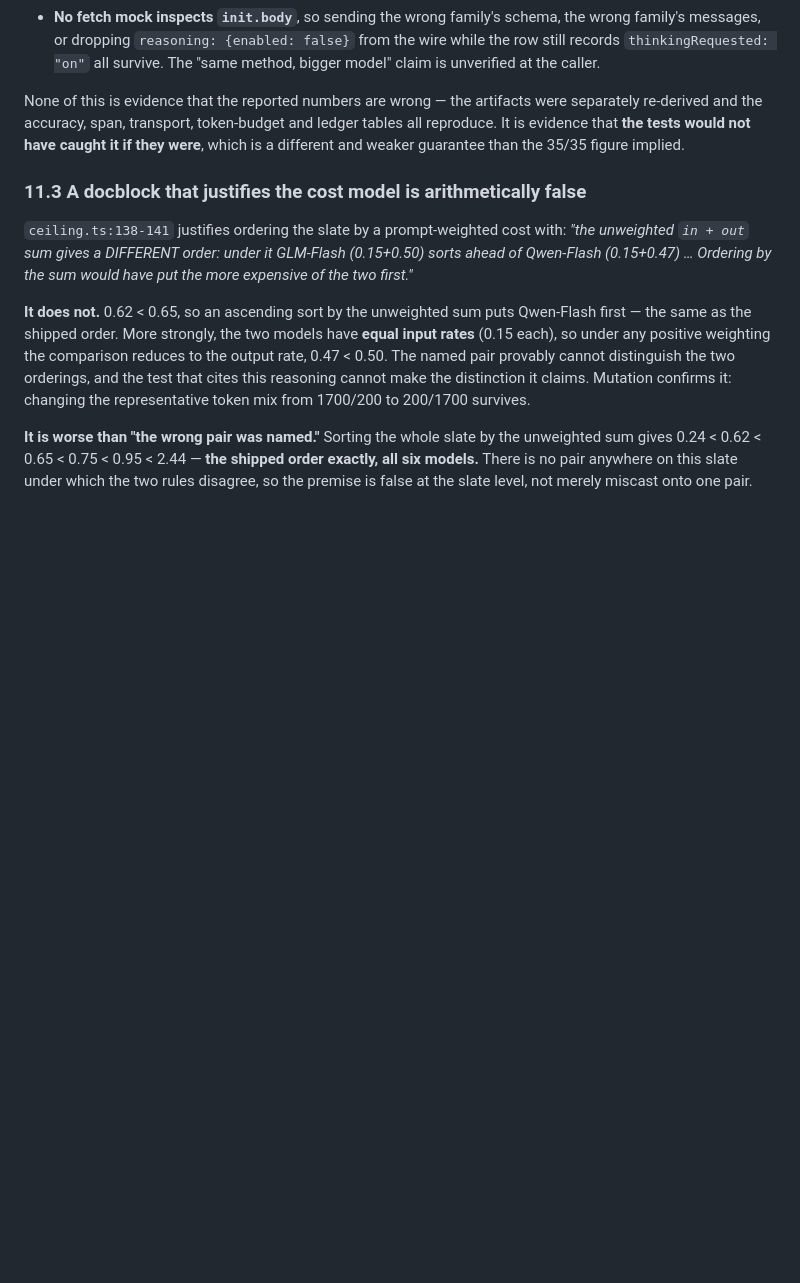
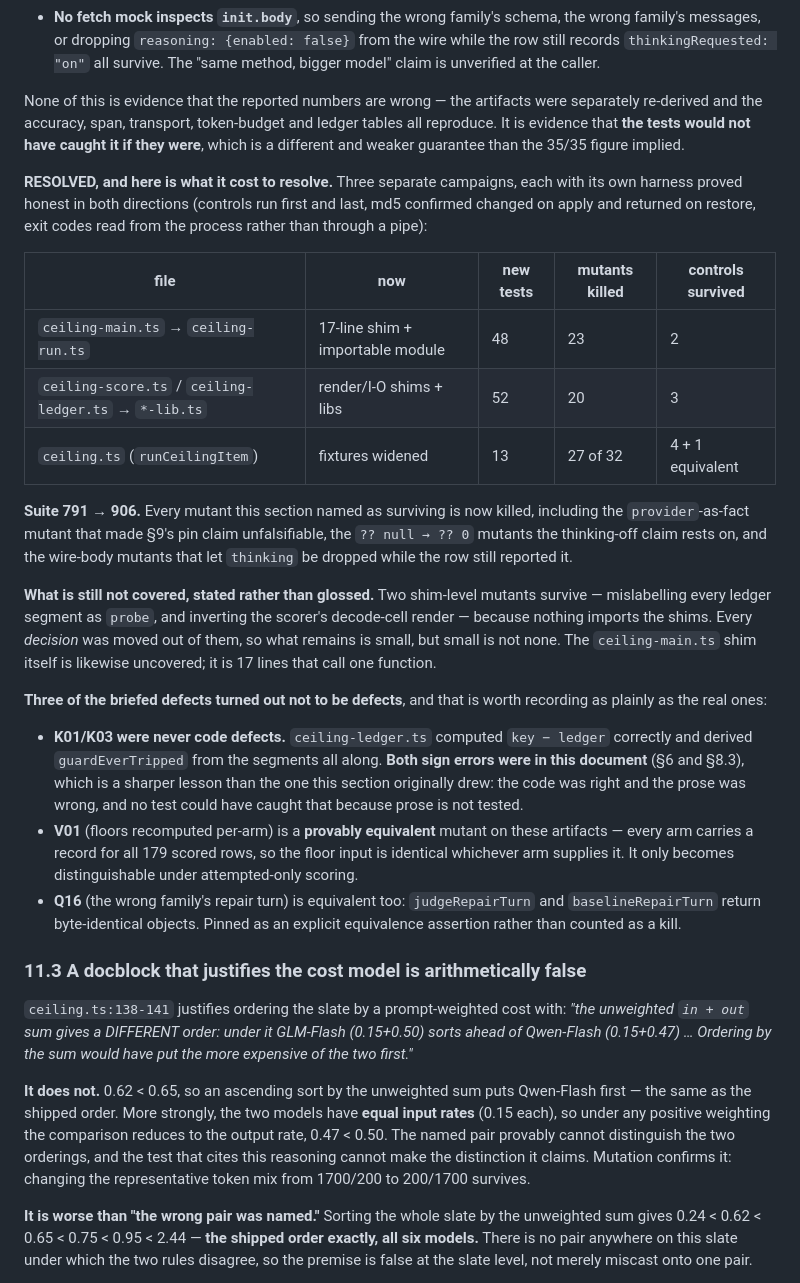
Before and after one commit to orkancelikhisar/ai-dlpp, a Markdown page: docs/research/2026-09-07-ceiling-arm.md, the part around the change. GitHub-like rendering; blank space fills up the shorter version.

Commit message:
docs(record): Sec 11.2 resolved -- 791 -> 906 tests, and three 'defects' that were not defects
Three campaigns, each with a harness proved honest in both directions. Every
mutant this section named as surviving is now killed, including the provider-as-
fact mutant that made Sec 9's pin claim unfalsifiable and the ?? null -> ?? 0
mutants the thinking-off claim rests on.

Records what is still uncovered rather than glossing it: two shim-level mutants
survive because nothing imports the shims.

And records three briefed 'defects' that were not:

- K01/K03 were never code defects. ceiling-ledger.ts computed key - ledger
  correctly all along. BOTH sign errors were in this document. That is a sharper
  lesson than the section originally drew -- the code was right, the prose was
  wrong, and no test can catch prose.
- V01 is provably equivalent on these artifacts (every arm has all 179 rows).
- Q16 is equivalent (the two repair turns are byte-identical objects).

Co-Authored-By: Claude Opus 5 <noreply@anthropic.com>

```diff
--- a/docs/research/2026-09-07-ceiling-arm.md
+++ b/docs/research/2026-09-07-ceiling-arm.md
@@ -1326,6 +1326,40 @@ re-derived and the accuracy, span, transport, token-budget and ledger tables all
 evidence that **the tests would not have caught it if they were**, which is a different and weaker
 guarantee than the 35/35 figure implied.
 
+**RESOLVED, and here is what it cost to resolve.** Three separate campaigns, each with its own
+harness proved honest in both directions (controls run first and last, md5 confirmed changed on
+apply and returned on restore, exit codes read from the process rather than through a pipe):
+
+| file | now | new tests | mutants killed | controls survived |
+|---|---|---|---|---|
+| `ceiling-main.ts` → `ceiling-run.ts` | 17-line shim + importable module | 48 | 23 | 2 |
+| `ceiling-score.ts` / `ceiling-ledger.ts` → `*-lib.ts` | render/I-O shims + libs | 52 | 20 | 3 |
+| `ceiling.ts` (`runCeilingItem`) | fixtures widened | 13 | 27 of 32 | 4 + 1 equivalent |
+
+**Suite 791 → 906.** Every mutant this section named as surviving is now killed, including the
+`provider`-as-fact mutant that made §9's pin claim unfalsifiable, the `?? null → ?? 0` mutants the
+thinking-off claim rests on, and the wire-body mutants that let `thinking` be dropped while the row
+still reported it.
+
+**What is still not covered, stated rather than glossed.** Two shim-level mutants survive — mislabelling
+every ledger segment as `probe`, and inverting the scorer's decode-cell render — because nothing
+imports the shims. Every *decision* was moved out of them, so what remains is small, but small is not
+none. The `ceiling-main.ts` shim itself is likewise uncovered; it is 17 lines that call one function.
+
+**Three of the briefed defects turned out not to be defects**, and that is worth recording as
+plainly as the real ones:
+
+- **K01/K03 were never code defects.** `ceiling-ledger.ts` computed `key − ledger` correctly and
+  derived `guardEverTripped` from the segments all along. **Both sign errors were in this document**
+  (§6 and §8.3), which is a sharper lesson than the one this section originally drew: the code was
+  right and the prose was wrong, and no test could have caught that because prose is not tested.
+- **V01** (floors recomputed per-arm) is a **provably equivalent** mutant on these artifacts — every
+  arm carries a record for all 179 scored rows, so the floor input is identical whichever arm
+  supplies it. It only becomes distinguishable under attempted-only scoring.
+- **Q16** (the wrong family's repair turn) is equivalent too: `judgeRepairTurn` and
+  `baselineRepairTurn` return byte-identical objects. Pinned as an explicit equivalence assertion
+  rather than counted as a kill.
+
 ### 11.3 A docblock that justifies the cost model is arithmetically false
 
 `ceiling.ts:138-141` justifies ordering the slate by a prompt-weighted cost with: *"the unweighted
```
